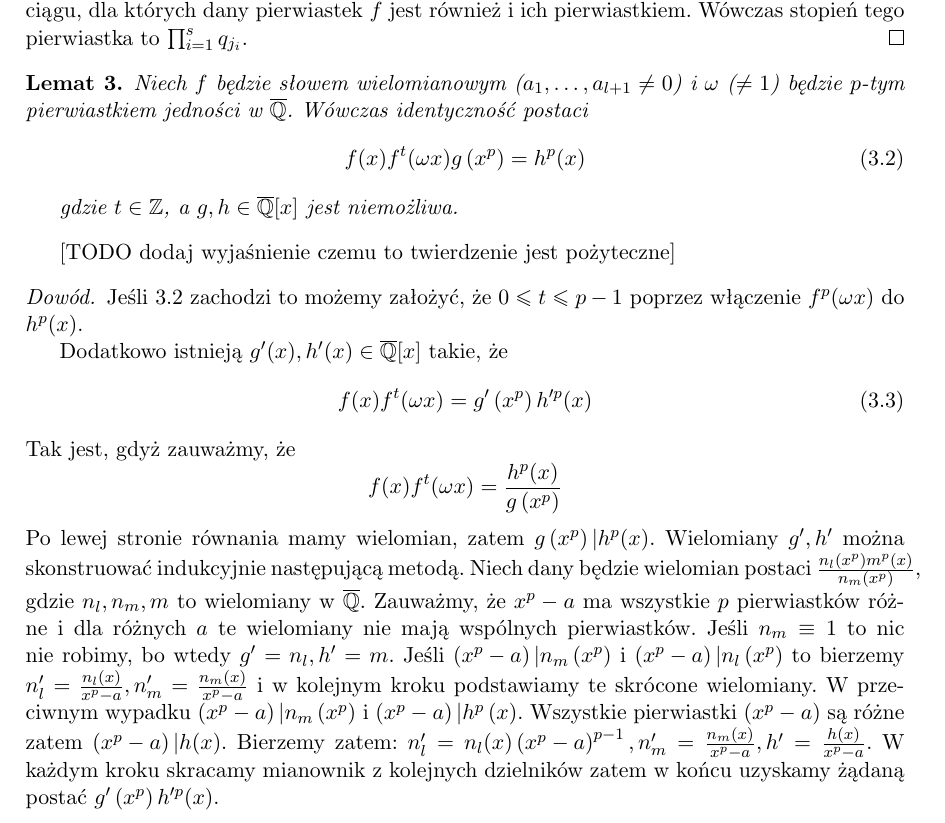
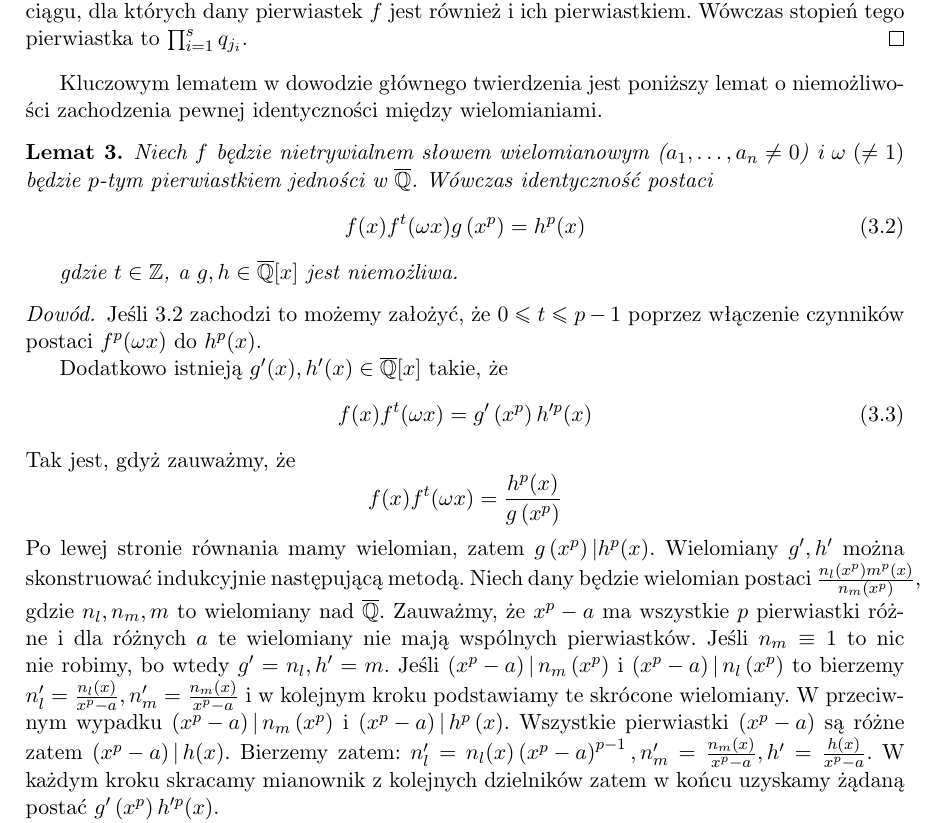
Before and after one commit to gregorias/mathbachelorthesis, a LaTeX thesis (lic_mat_gm306320.tex, which reads pomocnicze.tex): part of page 14 of 23, cut so that both start at the same text. Compiled offline with pdfLaTeX.

Commit message:
Fix spacing

```diff
--- a/pomocnicze.tex
+++ b/pomocnicze.tex
@@ -74,10 +75,13 @@ pierwiastek $f$ jest również i ich pierwiastkiem. Wówczas stopień tego
 pierwiastka to $\prod_{i=1}^s q_{j_i}$.
 \end{proof}
 
+Kluczowym lematem w dowodzie głównego twierdzenia jest poniższy lemat o
+niemożliwości zachodzenia pewnej identyczności między wielomianiami.
+
 \begin{lemma}
-  Niech $f$ będzie słowem wielomianowym ($a_1, \ldots, a_{l+1} \neq 0$) i
-  $\omega$ ($\neq 1$) będzie $p$-tym pierwiastkiem jedności w $\overline{\Q}$.
-  Wówczas identyczność postaci
+  Niech $f$ będzie nietrywialnem słowem wielomianowym ($a_1, \ldots, a_n \neq
+  0$) i $\omega \; (\neq 1)$ będzie $p$-tym pierwiastkiem jedności w
+  $\overline{\Q}$.  Wówczas identyczność postaci
   \begin{equation}
     f(x)f^t(\omega x)g\left(x^p\right) = h^p(x)
     \label{eq:polynomial_lemma}
@@ -87,11 +91,9 @@ pierwiastka to $\prod_{i=1}^s q_{j_i}$.
   \label{lem:main_polynomial_lemma}
 \end{lemma}
 
-[TODO dodaj wyjaśnienie czemu to twierdzenie jest pożyteczne]
-
 \begin{proof}
-  Jeśli \ref{eq:polynomial_lemma} zachodzi to możemy założyć, że $0 \leq t \leq p - 1$
-  poprzez włączenie $f^p(\omega x)$ do $h^p(x)$.
+  Jeśli \ref{eq:polynomial_lemma} zachodzi to możemy założyć, że $0 \leq t \leq
+  p - 1$ poprzez włączenie czynników postaci $f^p(\omega x)$ do $h^p(x)$.
 
   Dodatkowo istnieją $g'(x), h'(x) \in \overline{\Q}[x]$ takie, że
   \begin{equation}
@@ -104,18 +106,18 @@ pierwiastka to $\prod_{i=1}^s q_{j_i}$.
   h^p(x)$. Wielomiany $g', h'$ można skonstruować indukcyjnie następującą
   metodą. Niech dany będzie wielomian postaci
   $\frac{n_l \left( x^p \right) m^p(x)}{n_m \left( x^p \right)}$, gdzie $n_l,
-  n_m, m$ to wielomiany w $\overline{\Q}$. Zauważmy, że $x^p - a$ ma wszystkie
-  $p$ pierwiastków różne i dla różnych $a$ te wielomiany nie mają wspólnych
+  n_m, m$ to wielomiany nad $\overline{\Q}$. Zauważmy, że $x^p - a$ ma wszystkie
+  $p$ pierwiastki różne i dla różnych $a$ te wielomiany nie mają wspólnych
   pierwiastków. Jeśli $n_m \equiv 1$ to nic nie robimy, bo wtedy $g' = n_l, h' =
   m$.
-  Jeśli $\left(x^p - a \right) | n_m \left(x^p\right)$ i $\left(x^p - a \right)
-  | n_l \left(x^p\right)$ to bierzemy
+  Jeśli $\left(x^p - a \right) | \, n_m \left(x^p\right)$ i $\left(x^p - a
+  \right) | \, n_l \left(x^p\right)$ to bierzemy
   $n_l' = \frac{n_l(x)}{x^p - a}, n_m' = \frac{n_m(x)}{x^p - a}$ i w kolejnym
   kroku podstawiamy te skrócone wielomiany.
   W przeciwnym wypadku
-  $\left(x^p - a \right) | n_m \left(x^p \right)$ i
-  $\left(x^p - a \right) | h^p \left(x \right)$. Wszystkie pierwiastki
-  $\left(x^p - a \right)$ są różne zatem $\left(x^p - a \right) | h(x)$.
+  $\left(x^p - a \right) | \, n_m \left(x^p \right)$ i
+  $\left(x^p - a \right) | \, h^p \left(x \right)$. Wszystkie pierwiastki
+  $\left(x^p - a \right)$ są różne zatem $\left(x^p - a \right) | \, h(x)$.
   Bierzemy zatem:
   $n_l' = n_l(x)\left(x^p - a \right)^{p-1}, n_m' = \frac{n_m(x)}{x^p -
   a}, h' = \frac{h(x)}{x^p - a}$.
```
Also changed, not shown: pomocnicze.tex (14 more changed lines).
